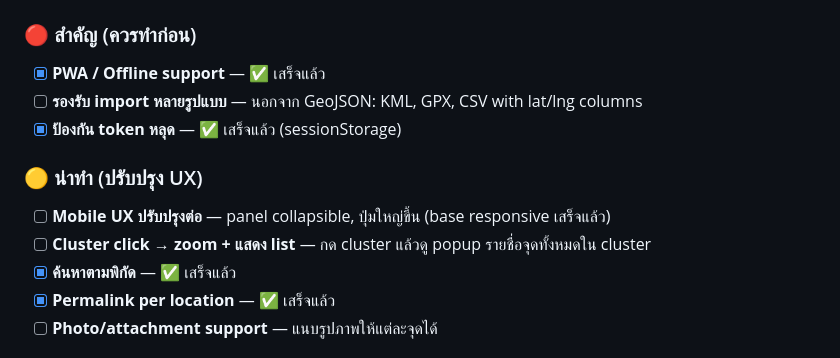
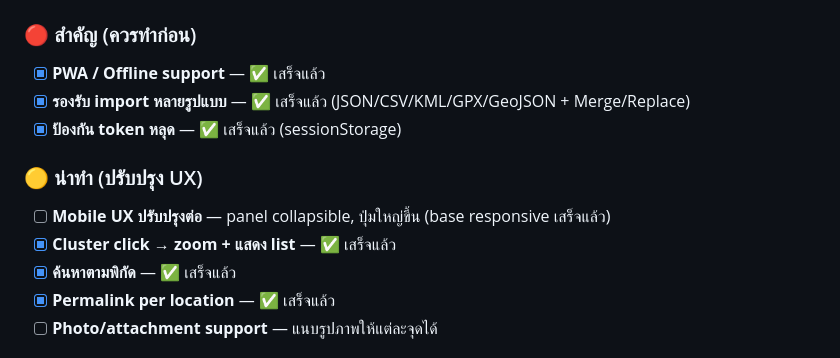
Before and after one commit to valrinx/bt-locations, a Markdown page: README.md, the part around the change. Drawn GitHub-style.

Commit message:
Update README: mark cluster click + multi-format import as done

```diff
--- a/README.md
+++ b/README.md
@@ -132,13 +132,13 @@ python -m http.server 8080
 ### 🔴 สำคัญ (ควรทำก่อน)
 
 - [x] **PWA / Offline support** — ✅ เสร็จแล้ว
-- [ ] **รองรับ import หลายรูปแบบ** — นอกจาก GeoJSON: KML, GPX, CSV with lat/lng columns
+- [x] **รองรับ import หลายรูปแบบ** — ✅ เสร็จแล้ว (JSON/CSV/KML/GPX/GeoJSON + Merge/Replace)
 - [x] **ป้องกัน token หลุด** — ✅ เสร็จแล้ว (sessionStorage)
 
 ### 🟡 น่าทำ (ปรับปรุง UX)
 
 - [ ] **Mobile UX ปรับปรุงต่อ** — panel collapsible, ปุ่มใหญ่ขึ้น (base responsive เสร็จแล้ว)
-- [ ] **Cluster click → zoom + แสดง list** — กด cluster แล้วดู popup รายชื่อจุดทั้งหมดใน cluster
+- [x] **Cluster click → zoom + แสดง list** — ✅ เสร็จแล้ว
 - [x] **ค้นหาตามพิกัด** — ✅ เสร็จแล้ว
 - [x] **Permalink per location** — ✅ เสร็จแล้ว
 - [ ] **Photo/attachment support** — แนบรูปภาพให้แต่ละจุดได้
```
